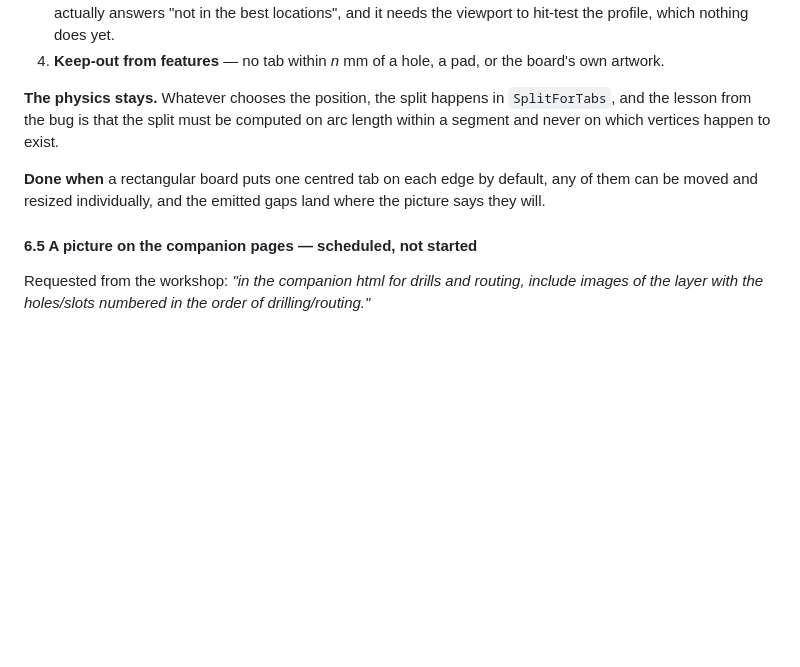
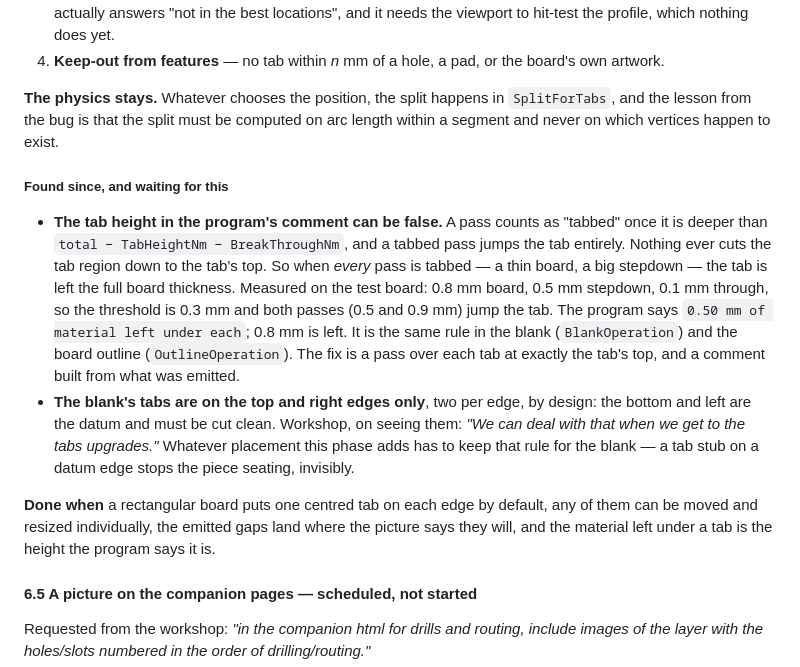
Before and after one commit to kitecraft/PCB_MillBurn, a Markdown page: Documentation/06-Roadmap-and-Risks.md, the part around the change. Rendered like a GitHub page; blank space fills up the shorter version.

Commit message:
Record under 6.4: a tab can be left full thickness
A pass counts as tabbed once it is deeper than the tab's top, and a
tabbed pass jumps the tab entirely; nothing ever cuts the tab region
down to that top. When every pass is tabbed, as on a thin board with a
big stepdown, the tab is the full board thickness. On the test board
(0.8 mm, 0.5 mm stepdown, 0.1 mm through) the program says 0.50 mm is
left under each tab and 0.8 mm is. Same rule in the blank and the board
outline.

Also records the blank's top-and-right-only tabs as waiting for 6.4,
with the rule that any new placement must keep them off the datum
edges.

Co-Authored-By: Claude Opus 5 <noreply@anthropic.com>
Claude-Session: https://claude.ai/code/session_01QyW1VZSejdtcENJzmAVMXE

```diff
--- a/Documentation/06-Roadmap-and-Risks.md
+++ b/Documentation/06-Roadmap-and-Risks.md
@@ -2178,8 +2178,24 @@ Worth having, roughly in this order:
 lesson from the bug is that the split must be computed on arc length within a segment and never on
 which vertices happen to exist.
 
+##### Found since, and waiting for this
+
+- **The tab height in the program's comment can be false.** A pass counts as "tabbed" once it is
+  deeper than `total − TabHeightNm − BreakThroughNm`, and a tabbed pass jumps the tab entirely.
+  Nothing ever cuts the tab region down to the tab's top. So when *every* pass is tabbed — a thin
+  board, a big stepdown — the tab is left the full board thickness. Measured on the test board: 0.8 mm
+  board, 0.5 mm stepdown, 0.1 mm through, so the threshold is 0.3 mm and both passes (0.5 and 0.9 mm)
+  jump the tab. The program says `0.50 mm of material left under each`; 0.8 mm is left. It is the
+  same rule in the blank (`BlankOperation`) and the board outline (`OutlineOperation`). The fix is a
+  pass over each tab at exactly the tab's top, and a comment built from what was emitted.
+- **The blank's tabs are on the top and right edges only**, two per edge, by design: the bottom and
+  left are the datum and must be cut clean. Workshop, on seeing them: *"We can deal with that when
+  we get to the tabs upgrades."* Whatever placement this phase adds has to keep that rule for the
+  blank — a tab stub on a datum edge stops the piece seating, invisibly.
+
 **Done when** a rectangular board puts one centred tab on each edge by default, any of them can be
-moved and resized individually, and the emitted gaps land where the picture says they will.
+moved and resized individually, the emitted gaps land where the picture says they will, and the
+material left under a tab is the height the program says it is.
 
 #### 6.5 A picture on the companion pages — **scheduled, not started**
 
```
